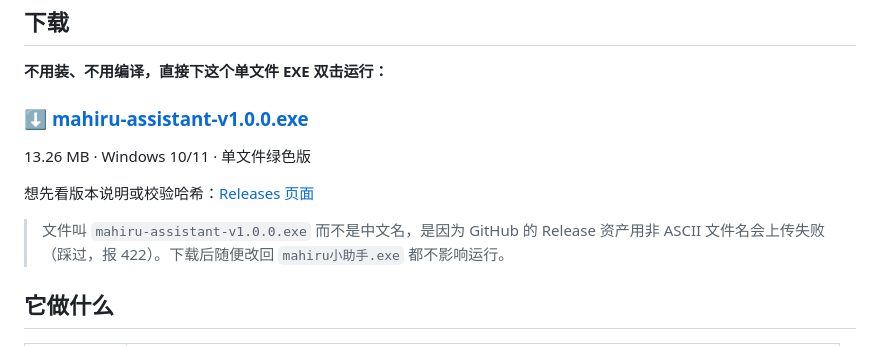
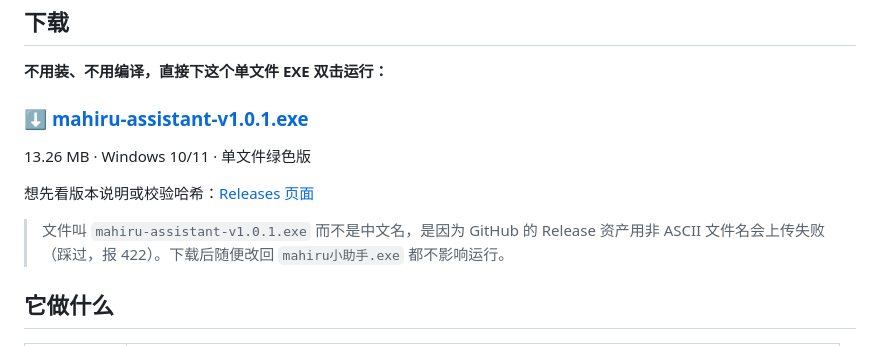
Before and after one commit to Decaycc/mahiru-assistant, a Markdown page: README.md, the part around the change. Rendered like a GitHub page.

Commit message:
README 指向 v1.0.1；补上发布说明

```diff
--- a/README.md
+++ b/README.md
@@ -9,13 +9,13 @@ Windows 上的游戏加速与清理工具。把「打游戏前腾一下内存、
 
 **不用装、不用编译，直接下这个单文件 EXE 双击运行：**
 
-### ⬇️ [mahiru-assistant-v1.0.0.exe](https://github.com/Decaycc/mahiru-assistant/releases/latest/download/mahiru-assistant-v1.0.0.exe)
+### ⬇️ [mahiru-assistant-v1.0.1.exe](https://github.com/Decaycc/mahiru-assistant/releases/latest/download/mahiru-assistant-v1.0.1.exe)
 
 13.26 MB · Windows 10/11 · 单文件绿色版
 
 想先看版本说明或校验哈希：[Releases 页面](https://github.com/Decaycc/mahiru-assistant/releases)
 
-> 文件叫 `mahiru-assistant-v1.0.0.exe` 而不是中文名，是因为 GitHub 的
+> 文件叫 `mahiru-assistant-v1.0.1.exe` 而不是中文名，是因为 GitHub 的
 > Release 资产用非 ASCII 文件名会上传失败（踩过，报 422）。下载后随便改回
 > `mahiru小助手.exe` 都不影响运行。
 
```
Also changed, not shown: design/release-notes-1.0.1.md (added, +70 -0 lines).
